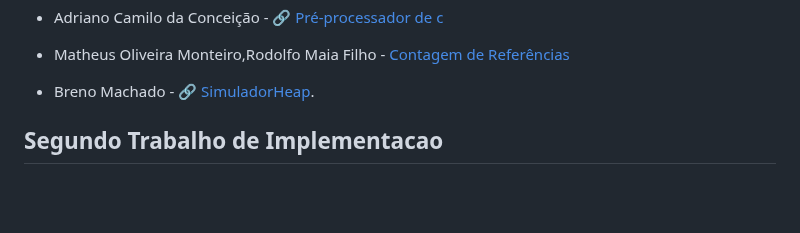
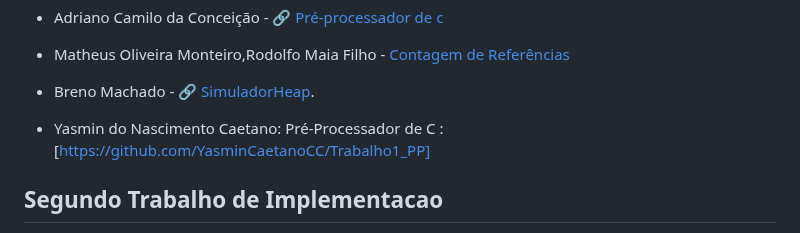
Before and after one commit to carlosbazilio/trabalho_lp, a Markdown page: README.md, the part around the change. Rendered like a GitHub page; blank space fills up the shorter version.

```diff
--- a/README.md
+++ b/README.md
@@ -22,6 +22,7 @@ No primeiro trabalho, vocês devem implementar algum dos trabalhos listados [nes
 - Adriano Camilo da Conceição - :link: [Pré-processador de c](https://github.com/Ocamilinho/cfmt)
 - Matheus Oliveira Monteiro,Rodolfo Maia Filho - [Contagem de Referências](https://github.com/MatheusOMonteiro/coletor-de-lixo)
 - Breno Machado - :link: [SimuladorHeap](https://github.com/BMO-O/SimuladorHeap).
+- Yasmin do Nascimento Caetano: Pré-Processador de C :[https://github.com/YasminCaetanoCC/Trabalho1_PP]
 
 
 ## Segundo Trabalho de Implementacao
```
